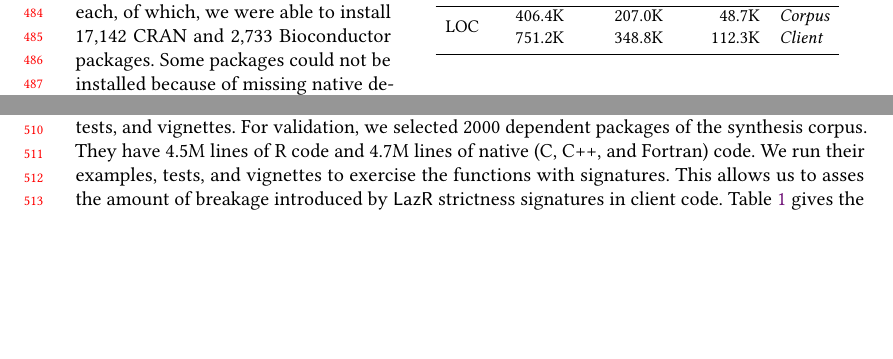
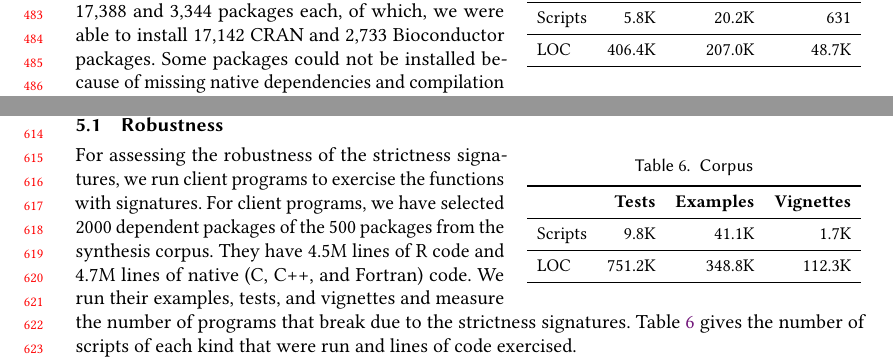
Before and after one commit to aviralg/promisebreaker-paper, a LaTeX paper (main.tex): two parts of pages 10 and 11 of 24 before the commit and two parts of pages 10 and 13 of 24 after it, joined at a grey line, cut so that both start at the same text, the shorter picture padded with empty space. Compiled offline with pdfLaTeX.

Commit message:
Split corpus tables

```diff
--- a/main.tex
+++ b/main.tex
@@ -859,9 +856,3 @@ dependent client packages, ranging from maximum 2,669 dependents for
 \emph{ggplot2} to minimum 5 for \emph{spatstat.linnet} with an average 125.4
 dependents. The selected 500 packages have 2.2M lines of R code and 2.7M lines
 of native code. For synthesizing signatures for their functions, we analyzed the
-execution traces obtained from their examples, tests, and vignettes. For
-validation, we selected 2000 dependent packages of the synthesis corpus. They
-have 4.5M lines of R code and 4.7M lines of native (C, C++, and Fortran) code.
-We run their examples, tests, and vignettes to exercise the functions with
-signatures. This allows us to asses the amount of breakage introduced by \lazr
-strictness signatures in client code. Table ~\ref{table:corpus} gives the number
@@ -1111,6 +1103,35 @@ transitively involved in effects and reflective operations.
 
 \subsection{Robustness} \label{Evaluation:Robustness}
 
+\begin{wraptable}{r}{6cm}
+  \vspace{-3mm}
+  \small
+  \centering
+  \caption{Corpus}\label{table:clientcorpus}
+  \vspace{-3mm}
+  \begin{tabular}{lrrr}
+    \toprule
+    &\bf Tests&\bf Examples&\bf Vignettes\\
+    \midrule
+    {Scripts} &9.8K&41.1K&1.7K\\
+    \midrule
+    {LOC} &751.2K&348.8K&112.3K\\
+    \bottomrule
+  \end{tabular}
+\end{wraptable}%%
+
+
+For assessing the robustness of the strictness signatures, we run client
+programs to exercise the functions with signatures. For client programs, we have
+selected 2000 dependent packages of the 500 packages from the synthesis corpus.
+They have 4.5M lines of R code and 4.7M lines of native (C, C++, and Fortran)
+code. We run their examples, tests, and vignettes and measure the number of
+programs that break due to the strictness signatures. Table
+~\ref{table:clientcorpus} gives the number of scripts of each kind that were run
+and lines of code exercised.
+
+
+
 \AG{add evaluation orders and contrast with side effects to assess impact.}
 %%the function and choose the definition order.
 %%Figure~\ref{fig:force_order} shows the number of evaluation orders of the
```
Also changed, not shown: main.tex (40 more changed lines).
